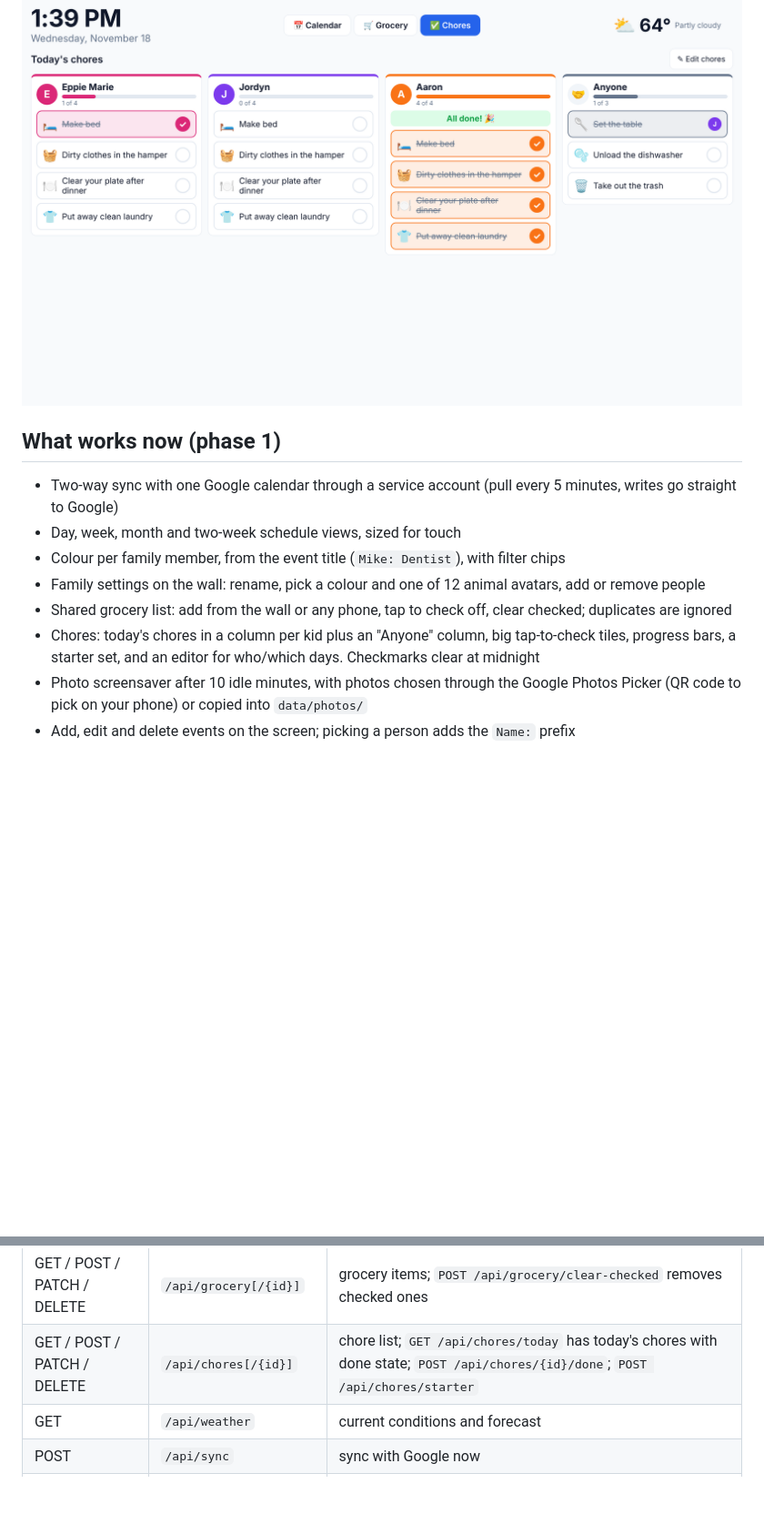
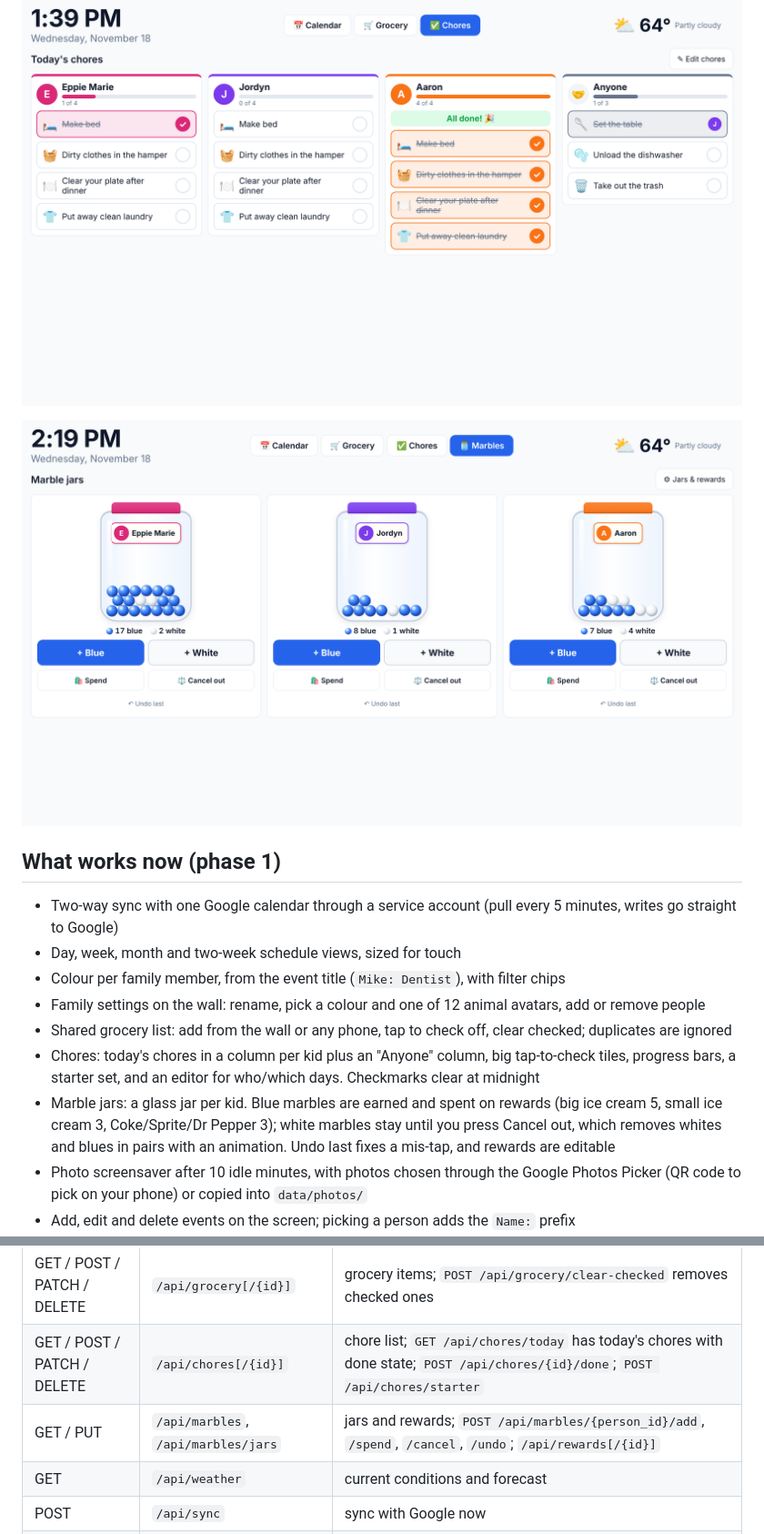
Before and after one commit to mikepoche11/family-calendar, a Markdown page: README.md, 2 parts joined by grey strips. Shown at 91% size. GitHub-like rendering; pictures changed too: docs/marble-jars.png (added); blank space fills up the shorter version.

```diff
--- a/README.md
+++ b/README.md
@@ -8,6 +8,8 @@ colours events by family member, and shows weather.
 
 ![Chores](docs/chores.png)
 
+![Marble jars](docs/marble-jars.png)
+
 ## What works now (phase 1)
 
 - Two-way sync with one Google calendar through a service account (pull every 5 minutes, writes go straight to Google)
@@ -16,6 +18,7 @@ colours events by family member, and shows weather.
 - Family settings on the wall: rename, pick a colour and one of 12 animal avatars, add or remove people
 - Shared grocery list: add from the wall or any phone, tap to check off, clear checked; duplicates are ignored
 - Chores: today's chores in a column per kid plus an "Anyone" column, big tap-to-check tiles, progress bars, a starter set, and an editor for who/which days. Checkmarks clear at midnight
+- Marble jars: a glass jar per kid. Blue marbles are earned and spent on rewards (big ice cream 5, small ice cream 3, Coke/Sprite/Dr Pepper 3); white marbles stay until you press Cancel out, which removes whites and blues in pairs with an animation. Undo last fixes a mis-tap, and rewards are editable
 - Photo screensaver after 10 idle minutes, with photos chosen through the Google Photos Picker (QR code to pick on your phone) or copied into `data/photos/`
 - Add, edit and delete events on the screen; picking a person adds the `Name:` prefix
 - Clock, date, current weather and 4-day forecast (Open-Meteo, no key needed)
@@ -67,6 +70,7 @@ npm run dev
 | GET / POST / PATCH / DELETE | `/api/people[/{id}]` | family members and colours |
 | GET / POST / PATCH / DELETE | `/api/grocery[/{id}]` | grocery items; `POST /api/grocery/clear-checked` removes checked ones |
 | GET / POST / PATCH / DELETE | `/api/chores[/{id}]` | chore list; `GET /api/chores/today` has today's chores with done state; `POST /api/chores/{id}/done`; `POST /api/chores/starter` |
+| GET / PUT | `/api/marbles`, `/api/marbles/jars` | jars and rewards; `POST /api/marbles/{person_id}/add`, `/spend`, `/cancel`, `/undo`; `/api/rewards[/{id}]` |
 | GET | `/api/weather` | current conditions and forecast |
 | POST | `/api/sync` | sync with Google now |
 | GET | `/api/stream` | Server-Sent Events: `changed` when data changes |
```
Also changed, not shown: docs/marble-spend.png (added), 9 other files.
